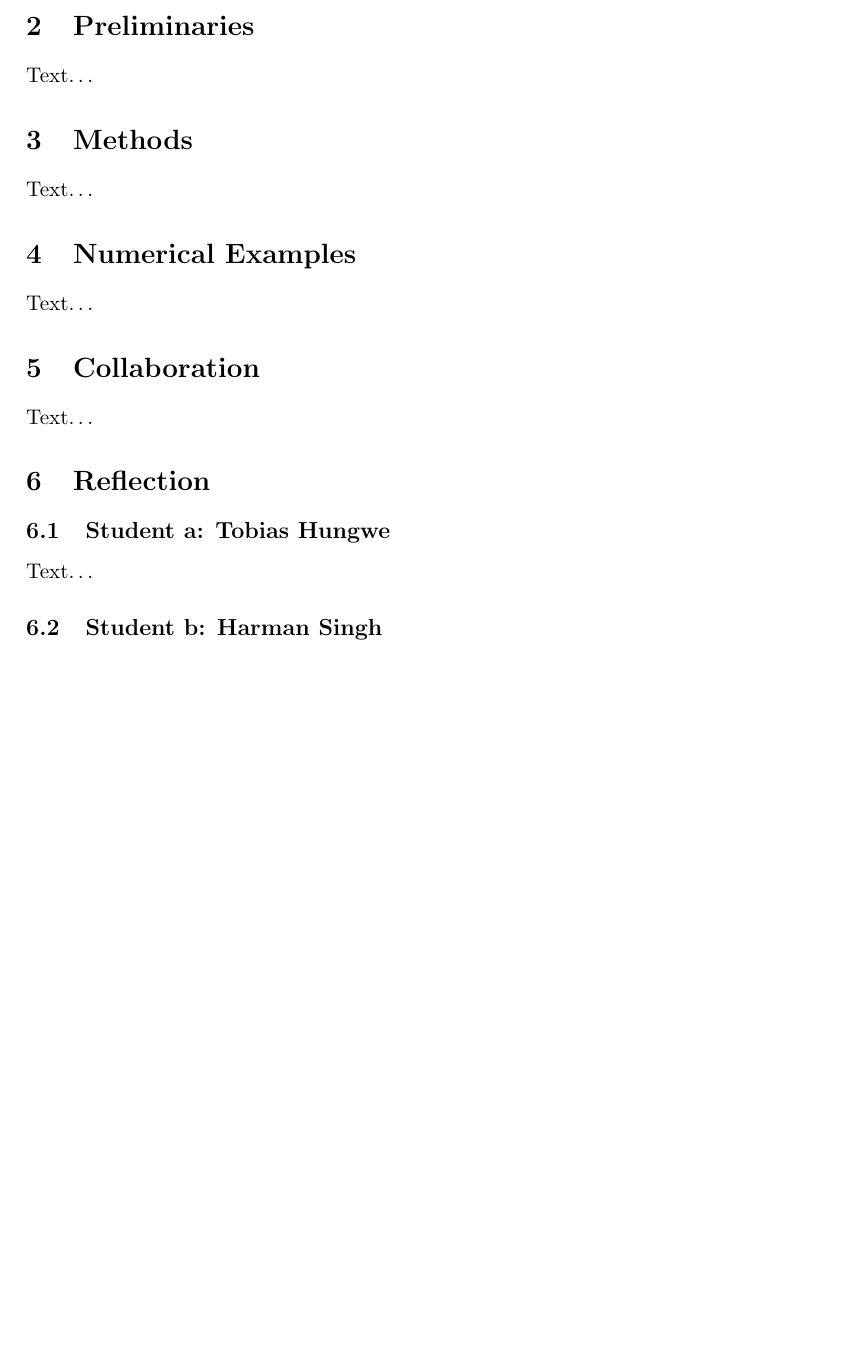
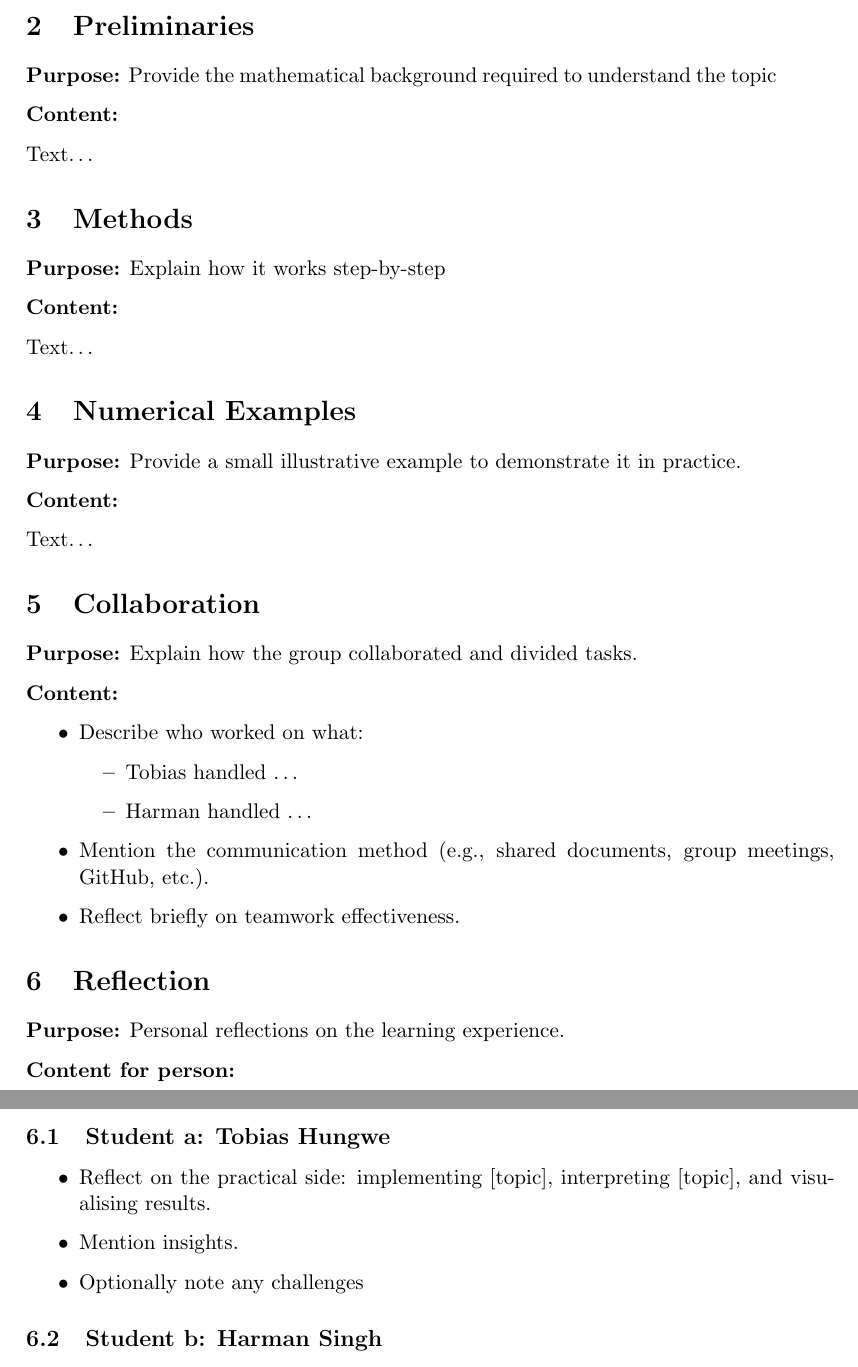
Before and after one commit to Harmxn02/M4ML-Project, a LaTeX document (Tobias/C-DNN.tex): part of page 2 of 3 before the commit and two parts of pages 2 and 3 of 4 after it, the two joined at a grey line, cut so that both start at the same text, the shorter picture padded with empty space. Compiled offline with pdfLaTeX.

Commit message:
Add template text to both .tex files

```diff
--- a/Tobias/C-DNN.tex
+++ b/Tobias/C-DNN.tex
@@ -22,27 +26,59 @@ Text\ldots
 
 \pagebreak
 \section{Preliminaries}
+
+\textbf{Purpose:} Provide the mathematical background required to understand the topic
+
+\textbf{Content:}
 
 Text\ldots
 
 
 \section{Methods}
 
+\textbf{Purpose:} Explain how it works step-by-step
+
+\textbf{Content:}
+
 Text\ldots
 
 \section{Numerical Examples}
+
+\textbf{Purpose:} Provide a small illustrative example to demonstrate it in practice.
+
+\textbf{Content:}
 
 Text\ldots
 
 \section{Collaboration}
 
-Text\ldots
+\textbf{Purpose:} Explain how the group collaborated and divided tasks.
+
+\textbf{Content:}
+
+\begin{itemize}
+	\item Describe who worked on what:
+	\begin{itemize}
+		\item Tobias handled \ldots
+		\item Harman handled \ldots
+	\end{itemize}
+	\item Mention the communication method (e.g., shared documents, group meetings, GitHub, etc.).
+	\item Reflect briefly on teamwork effectiveness.
+\end{itemize}
 
 \section{Reflection}
 
+\textbf{Purpose:} Personal reflections on the learning experience.
+
+\textbf{Content for person:}
+
 \subsection{Student a: Tobias Hungwe}
 
-Text\ldots
+\begin{itemize}
+	\item Reflect on the practical side: implementing [topic], interpreting [topic], and visualising results.
+	\item Mention insights.
+	\item Optionally note any challenges
+\end{itemize}
 
 \subsection{Student b: Harman Singh}
 
```
Also changed, not shown: Harman/LA-EEPCA.tex (+1 -1 lines), Harman/LA-EEPCA.pdf, Tobias/C-DNN.pdf, Tobias/C-DNN.tex (5 more changed lines).
